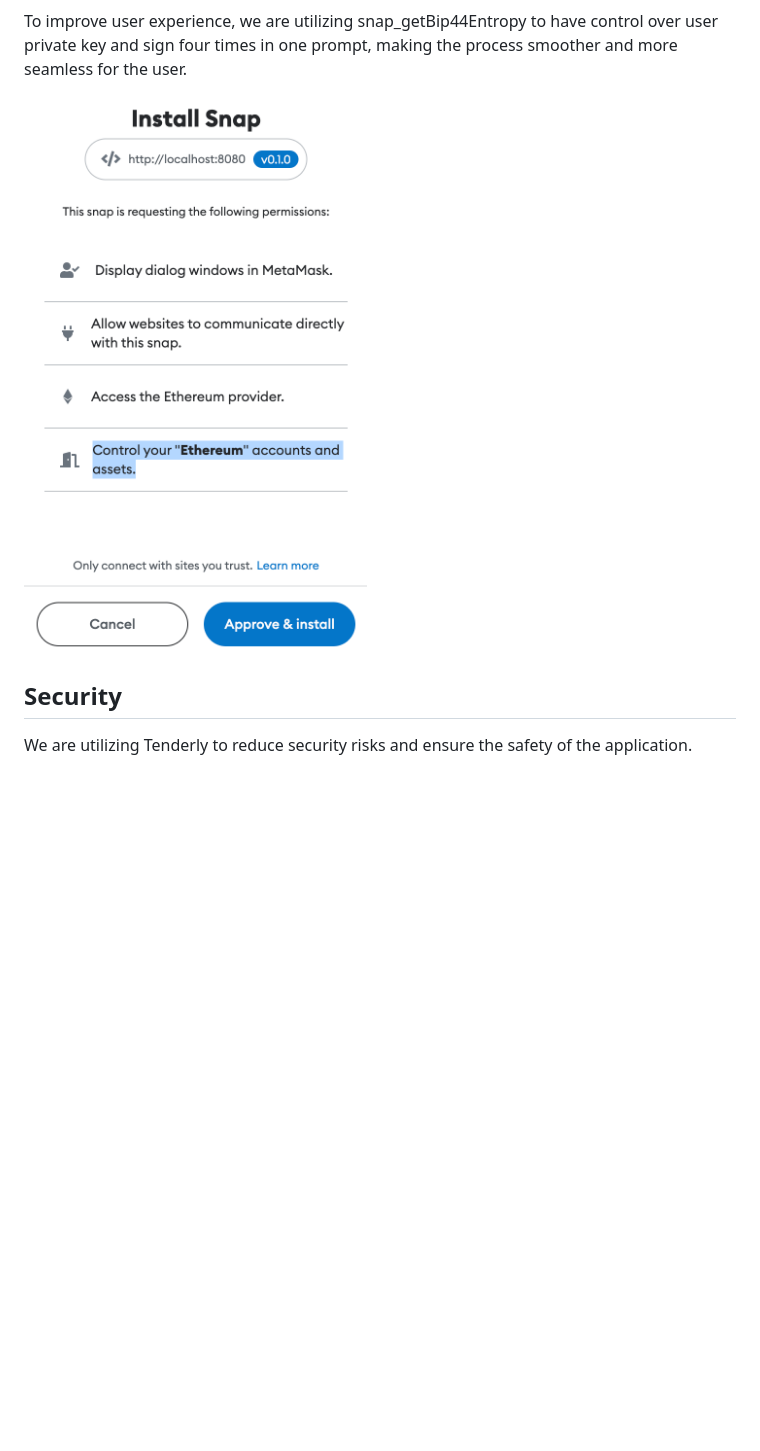
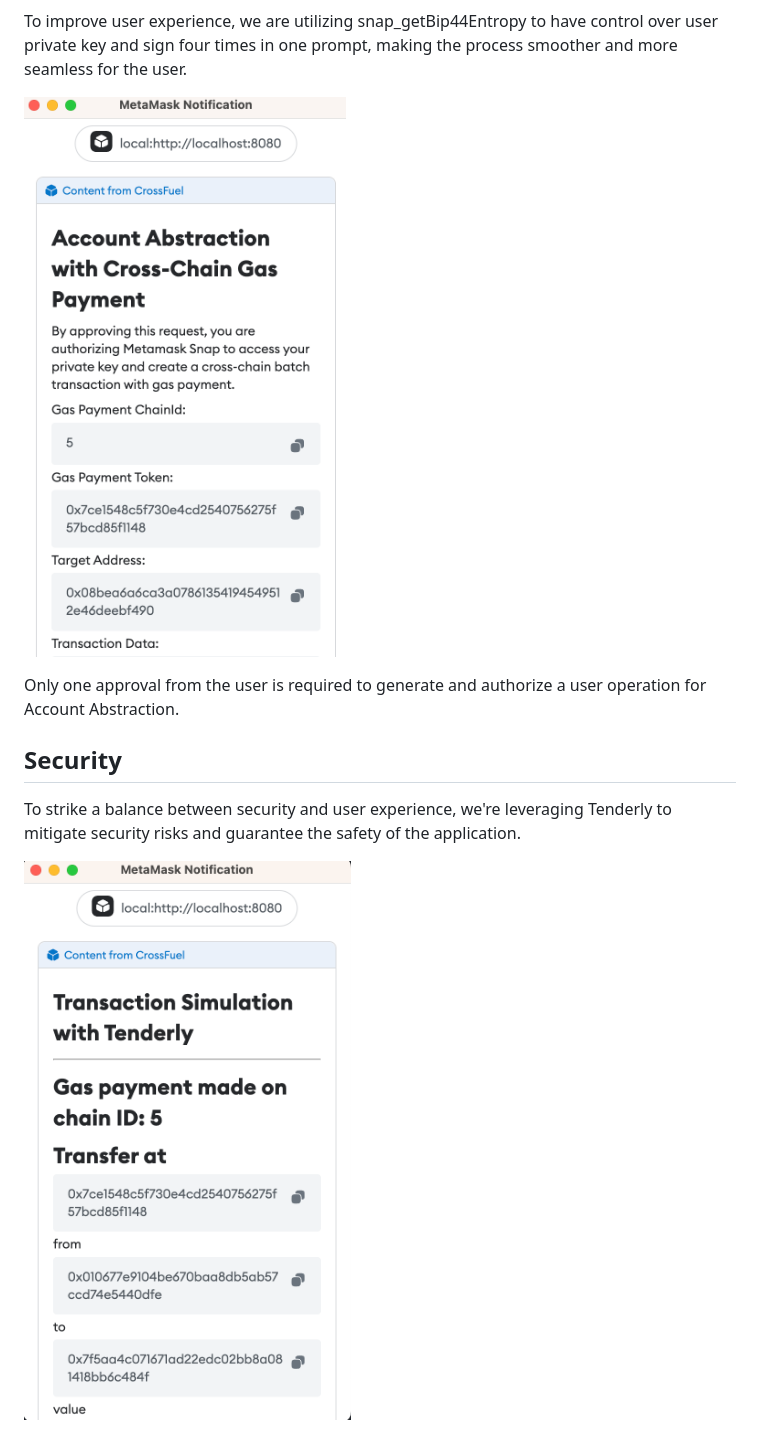
Before and after one commit to taijusanagi/CrossFuel, a Markdown page: docs/metamask-snap.md, the part around the change. Rendered like a GitHub page; pictures changed too: docs/metamask-dialog.png (added), docs/metamask-snap-permission.png (deleted), docs/transaction-simulator.png (added); blank space fills up the shorter version.

```diff
--- a/docs/metamask-snap.md
+++ b/docs/metamask-snap.md
@@ -14,8 +14,12 @@ So in total, the user needs to sign four times!
 
 To improve user experience, we are utilizing snap_getBip44Entropy to have control over user private key and sign four times in one prompt, making the process smoother and more seamless for the user.
 
-![metamask-snap-permission](./metamask-snap-permission.png)
+![metamask-dialog](./metamask-dialog.png)
+
+Only one approval from the user is required to generate and authorize a user operation for Account Abstraction.
 
 ## Security
 
-We are utilizing Tenderly to reduce security risks and ensure the safety of the application.
+To strike a balance between security and user experience, we're leveraging Tenderly to mitigate security risks and guarantee the safety of the application.
+
+![transaction-simulator](./transaction-simulator.png)
```
Also changed, not shown: README.md (+1 -1 lines).
